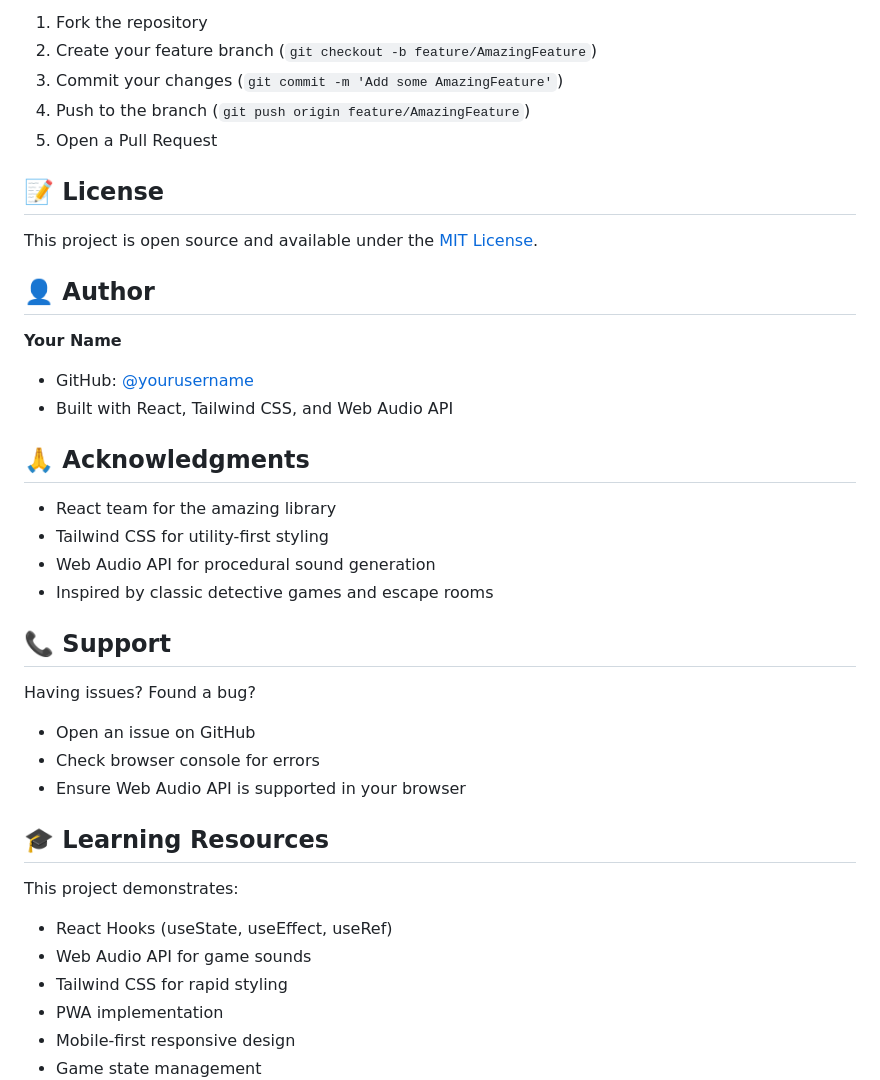
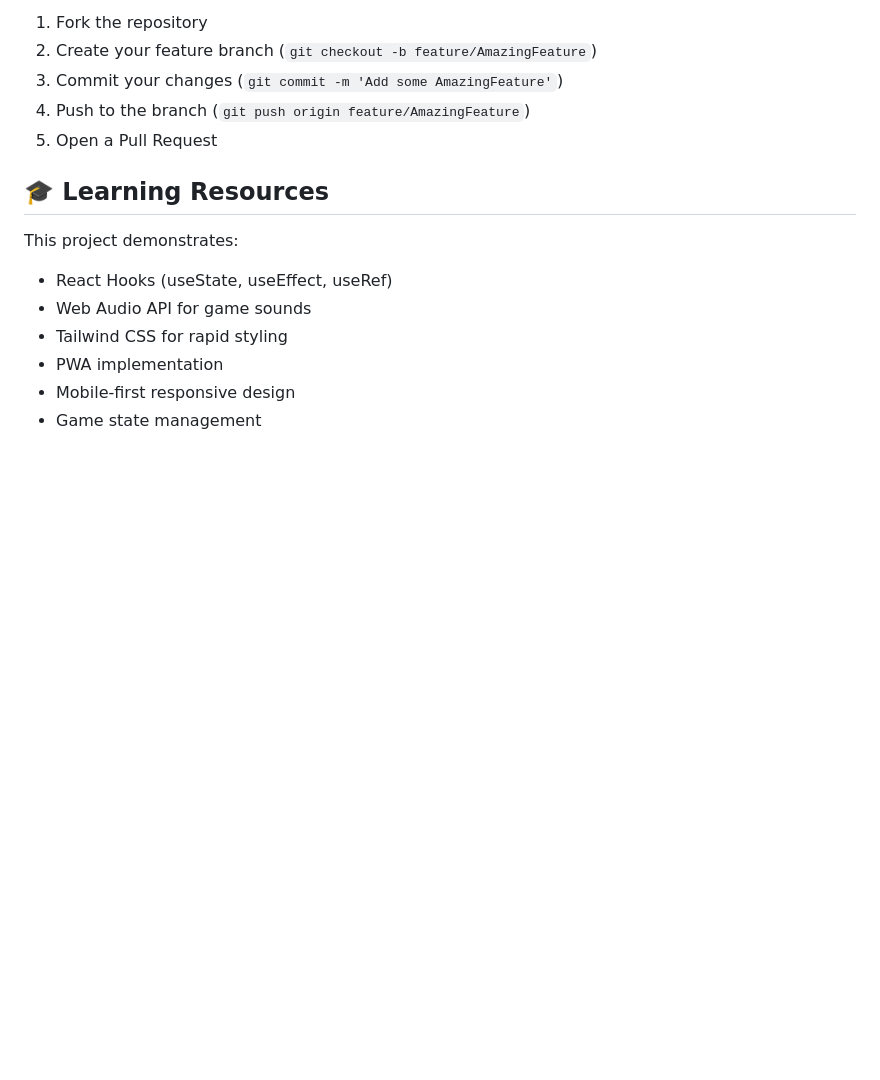
Before and after one commit to SyedAhmedAliRaza/Midnight-Murder-Mystery, a Markdown page: README.md, the part around the change. Drawn GitHub-style; blank space fills up the shorter version.

Commit message:
Clean up README by removing unnecessary sections
Removed license, author, acknowledgments, and support sections from README.

```diff
--- a/README.md
+++ b/README.md
@@ -218,30 +218,6 @@ Contributions welcome! This is a complete game but can be enhanced.
 4. Push to the branch (`git push origin feature/AmazingFeature`)
 5. Open a Pull Request
 
-## 📝 License
-
-This project is open source and available under the [MIT License](LICENSE).
-
-## 👤 Author
-
-**Your Name**
-- GitHub: [@yourusername](https://github.com/yourusername)
-- Built with React, Tailwind CSS, and Web Audio API
-
-## 🙏 Acknowledgments
-
-- React team for the amazing library
-- Tailwind CSS for utility-first styling
-- Web Audio API for procedural sound generation
-- Inspired by classic detective games and escape rooms
-
-## 📞 Support
-
-Having issues? Found a bug?
-- Open an issue on GitHub
-- Check browser console for errors
-- Ensure Web Audio API is supported in your browser
-
 ## 🎓 Learning Resources
 
 This project demonstrates:
```
